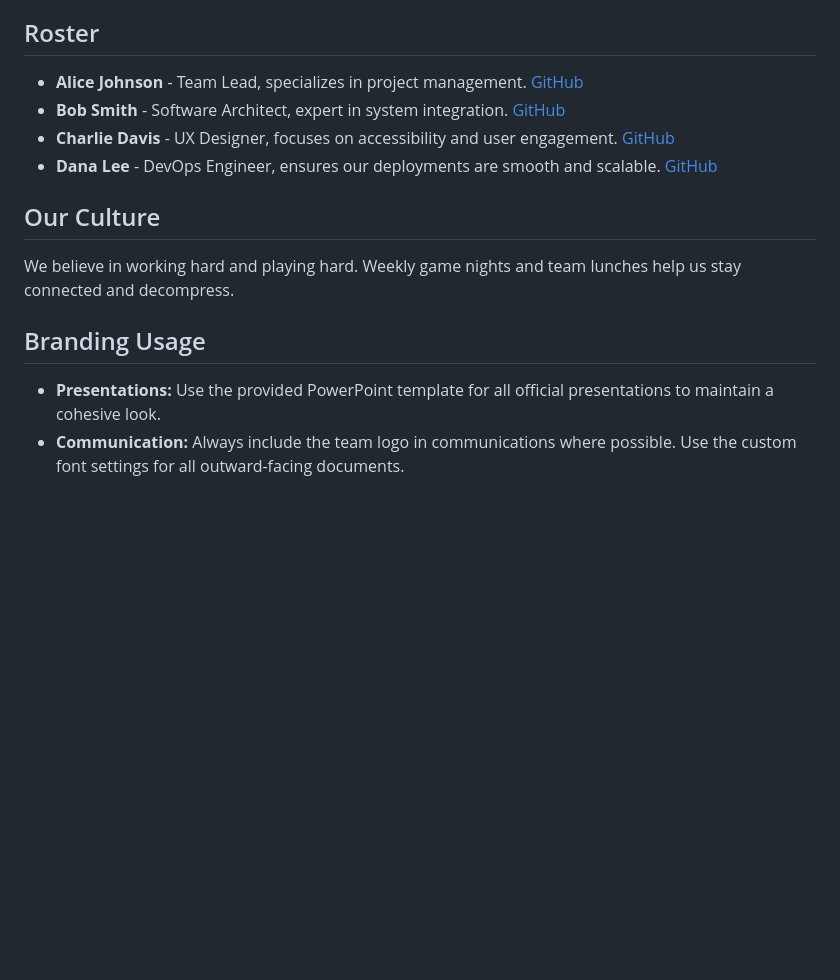
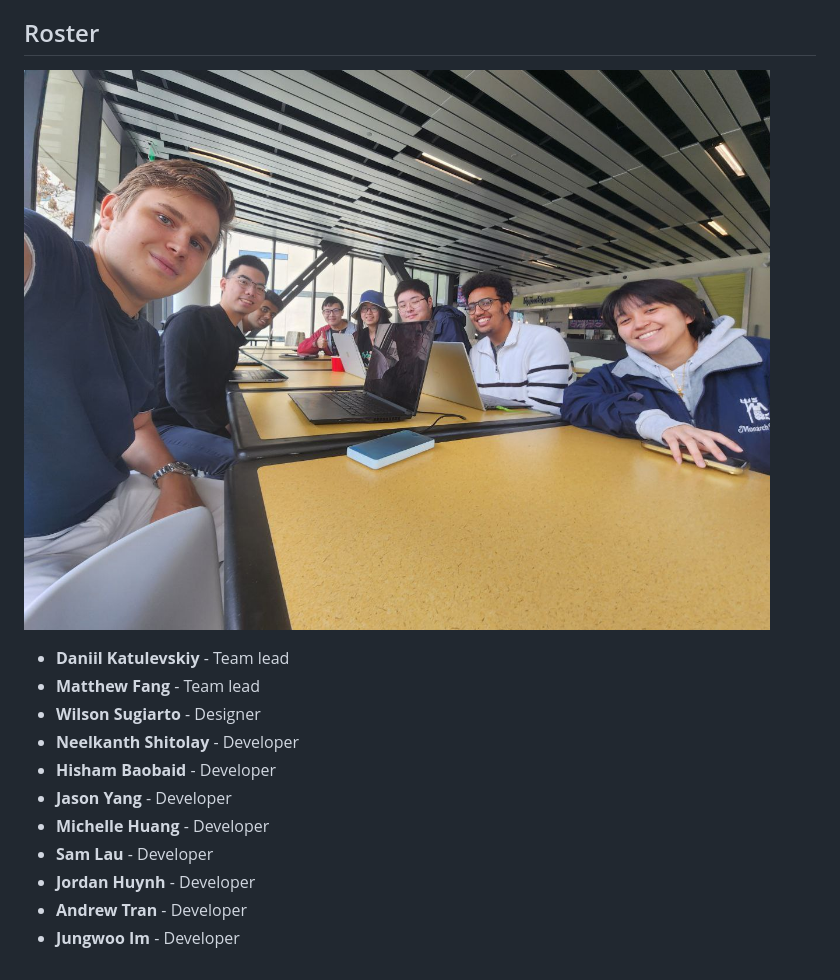
Before and after one commit to cse110-sp24-group16/cse110-sp24-group16, a Markdown page: admin/team.md, the part around the change printed below. Rendered like a GitHub page; pictures changed too: admin/photo_2024-04-14_15-24-04.jpg (added); blank space fills up the shorter version.

Commit message:
team page edits

```diff
--- a/admin/team.md
+++ b/admin/team.md
@@ -13,16 +15,16 @@ We prioritize innovation, collaboration, and transparency. We strive to push the
 
 ## Roster
 
-- **Alice Johnson** - Team Lead, specializes in project management. [GitHub](https://github.com/alicejohnson)
-- **Bob Smith** - Software Architect, expert in system integration. [GitHub](https://github.com/bobsmith)
-- **Charlie Davis** - UX Designer, focuses on accessibility and user engagement. [GitHub](https://github.com/charliedavis)
-- **Dana Lee** - DevOps Engineer, ensures our deployments are smooth and scalable. [GitHub](https://github.com/danalee)
+![Image](./photo_2024-04-14_15-24-04.jpg)
 
-## Our Culture
-
-We believe in working hard and playing hard. Weekly game nights and team lunches help us stay connected and decompress.
-
-## Branding Usage
-
-- **Presentations:** Use the provided PowerPoint template for all official presentations to maintain a cohesive look.
-- **Communication:** Always include the team logo in communications where possible. Use the custom font settings for all outward-facing documents.
+- **Daniil Katulevskiy** - Team lead
+- **Matthew Fang** - Team lead
+- **Wilson Sugiarto** - Designer
+- **Neelkanth Shitolay** - Developer
+- **Hisham Baobaid** - Developer
+- **Jason Yang** - Developer
+- **Michelle Huang** - Developer
+- **Sam Lau** - Developer
+- **Jordan Huynh** - Developer
+- **Andrew Tran** - Developer
+- **Jungwoo Im** - Developer
```
Also changed, not shown: other parts of admin/team.md (+2 -0 lines), 1 other file.
